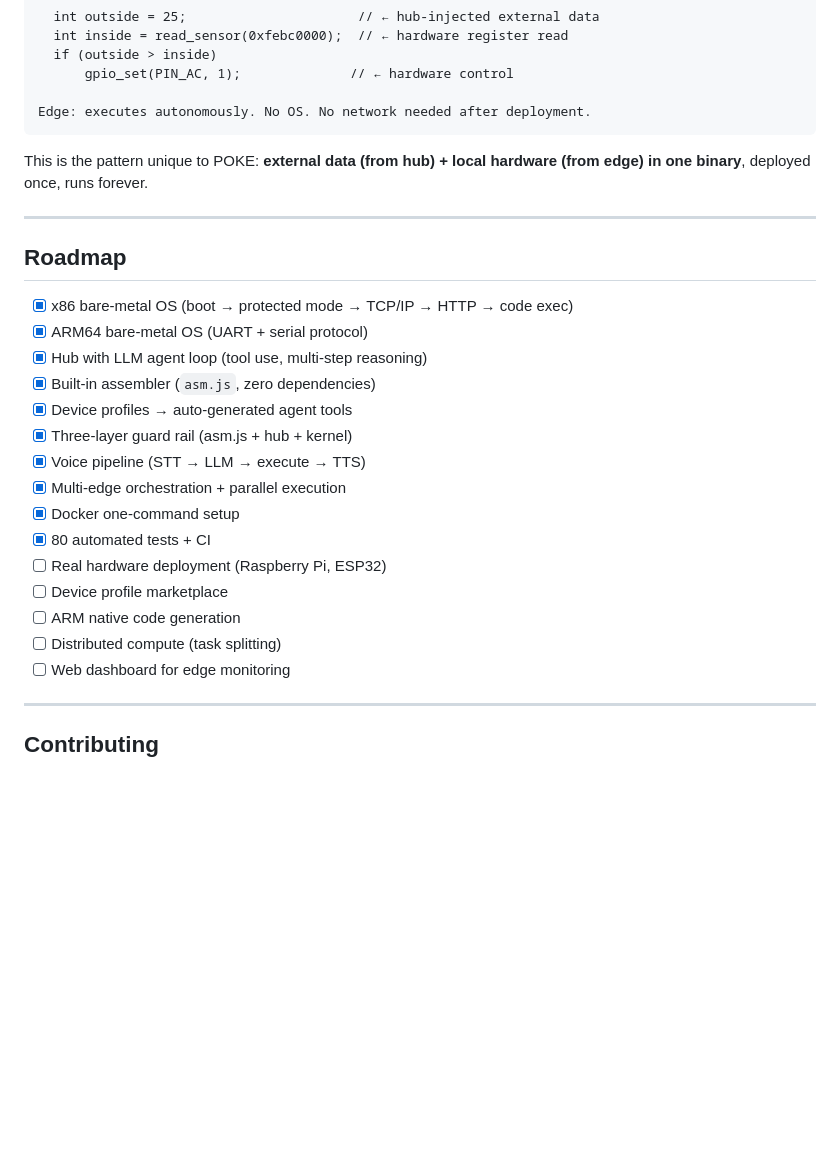
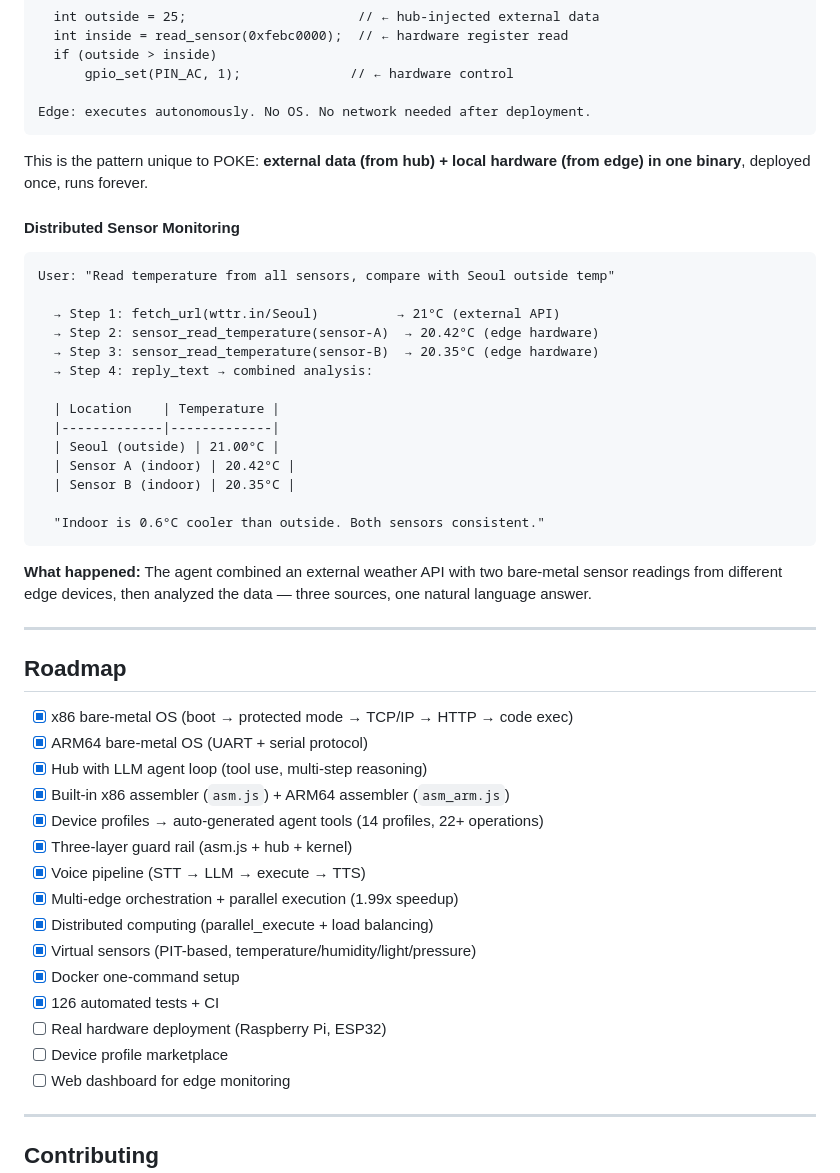
Before and after one commit to CSP911/poke, a Markdown page: README.md, the part around the change. Drawn GitHub-style; blank space fills up the shorter version.

Commit message:
docs: add distributed sensor example, update roadmap
- New README example: multi-sensor + weather API combined analysis
- Roadmap: mark distributed computing, ARM assembler, sensors as done
- Update test count: 126 (x86 45 + ARM 46 + hub 35)
- Update profile count: 14 profiles, 22+ operations

Tested end-to-end:
- Single sensor read (20.01°C)
- Parallel 2-sensor compare (A vs B)
- Full 8-reading collection (temp/humidity/light/pressure x 2 edges)
- Threshold alert (25°C check)
- External API + sensor fusion (Seoul weather vs indoor sensors)

Co-Authored-By: Claude Opus 4.6 (1M context) <noreply@anthropic.com>

````diff
--- a/README.md
+++ b/README.md
@@ -541,6 +541,27 @@ Edge: executes autonomously. No OS. No network needed after deployment.
 
 This is the pattern unique to POKE: **external data (from hub) + local hardware (from edge) in one binary**, deployed once, runs forever.
 
+#### Distributed Sensor Monitoring
+
+```
+User: "Read temperature from all sensors, compare with Seoul outside temp"
+
+  → Step 1: fetch_url(wttr.in/Seoul)          → 21°C (external API)
+  → Step 2: sensor_read_temperature(sensor-A)  → 20.42°C (edge hardware)
+  → Step 3: sensor_read_temperature(sensor-B)  → 20.35°C (edge hardware)
+  → Step 4: reply_text → combined analysis:
+
+  | Location    | Temperature |
+  |-------------|-------------|
+  | Seoul (outside) | 21.00°C |
+  | Sensor A (indoor) | 20.42°C |
+  | Sensor B (indoor) | 20.35°C |
+
+  "Indoor is 0.6°C cooler than outside. Both sensors consistent."
+```
+
+**What happened:** The agent combined an external weather API with two bare-metal sensor readings from different edge devices, then analyzed the data — three sources, one natural language answer.
+
 ---
 
 ## Roadmap
@@ -548,17 +569,17 @@ This is the pattern unique to POKE: **external data (from hub) + local hardware
 - [x] x86 bare-metal OS (boot → protected mode → TCP/IP → HTTP → code exec)
 - [x] ARM64 bare-metal OS (UART + serial protocol)
 - [x] Hub with LLM agent loop (tool use, multi-step reasoning)
-- [x] Built-in assembler (`asm.js`, zero dependencies)
-- [x] Device profiles → auto-generated agent tools
+- [x] Built-in x86 assembler (`asm.js`) + ARM64 assembler (`asm_arm.js`)
+- [x] Device profiles → auto-generated agent tools (14 profiles, 22+ operations)
 - [x] Three-layer guard rail (asm.js + hub + kernel)
 - [x] Voice pipeline (STT → LLM → execute → TTS)
-- [x] Multi-edge orchestration + parallel execution
+- [x] Multi-edge orchestration + parallel execution (1.99x speedup)
+- [x] Distributed computing (parallel_execute + load balancing)
+- [x] Virtual sensors (PIT-based, temperature/humidity/light/pressure)
 - [x] Docker one-command setup
-- [x] 80 automated tests + CI
+- [x] 126 automated tests + CI
 - [ ] Real hardware deployment (Raspberry Pi, ESP32)
 - [ ] Device profile marketplace
-- [ ] ARM native code generation
-- [ ] Distributed compute (task splitting)
 - [ ] Web dashboard for edge monitoring
 
 ---
````
